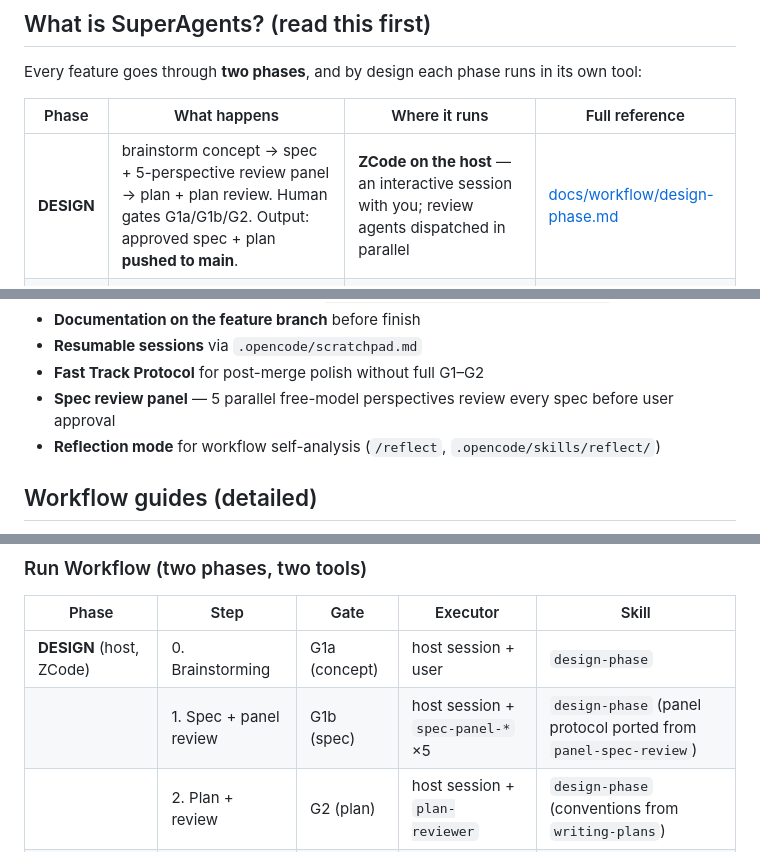
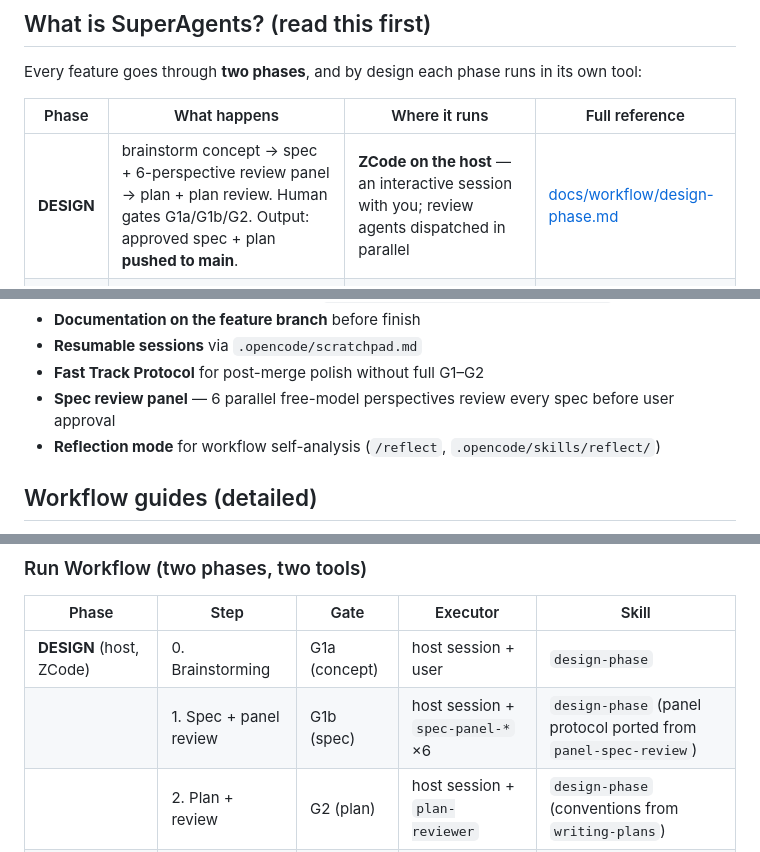
Before and after one commit to mkosinov/superagents, a Markdown page: README.md, 3 parts joined by grey strips. Drawn GitHub-style.

Commit message:
docs(workflow): panel count 5→6 in workflow doc, setup doc, README

```diff
--- a/README.md
+++ b/README.md
@@ -12,7 +12,7 @@ Every feature goes through **two phases**, and by design each phase runs in its
 
 | Phase | What happens | Where it runs | Full reference |
 |-------|--------------|---------------|----------------|
-| **DESIGN** | brainstorm concept → spec + 5-perspective review panel → plan + plan review. Human gates G1a/G1b/G2. Output: approved spec + plan **pushed to main**. | **ZCode on the host** — an interactive session with you; review agents dispatched in parallel | [docs/workflow/design-phase.md](docs/workflow/design-phase.md) |
+| **DESIGN** | brainstorm concept → spec + 6-perspective review panel → plan + plan review. Human gates G1a/G1b/G2. Output: approved spec + plan **pushed to main**. | **ZCode on the host** — an interactive session with you; review agents dispatched in parallel | [docs/workflow/design-phase.md](docs/workflow/design-phase.md) |
 | **IMPL** | worktree + baseline → sequential task loop with two-stage reviews → visual gate → docs → merge/PR. Human gate G7. Input: the approved plan from DESIGN. | **OpenCode in the container** — @manager + @architect run it autonomously | [docs/workflow/impl-phase.md](docs/workflow/impl-phase.md) |
 
 Why two tools: DESIGN is a conversation with a human at gates — it needs an interactive session and only one level of subagent dispatch, which the host (ZCode) provides. IMPL is a long autonomous pipeline with nested dispatch (manager → architect → coders/reviewers), which the container (OpenCode) provides. The only things that cross between them are **git** (pushed spec/plan) and the **GitHub Project board** (the card's status shows which gate was passed last). The handoff is one sentence: the user tells the container manager «продолжаем траекторию #NNN».
@@ -30,7 +30,7 @@ Capabilities:
 - **Documentation on the feature branch** before finish
 - **Resumable sessions** via `.opencode/scratchpad.md`
 - **Fast Track Protocol** for post-merge polish without full G1–G2
-- **Spec review panel** — 5 parallel free-model perspectives review every spec before user approval
+- **Spec review panel** — 6 parallel free-model perspectives review every spec before user approval
 - **Reflection mode** for workflow self-analysis (`/reflect`, `.opencode/skills/reflect/`)
 
 ## Workflow guides (detailed)
@@ -57,7 +57,7 @@ IMPL (container, opencode):  Worktree + baseline (G3) → Dev loop (G4–G6) →
 | Phase | Step | Gate | Executor | Skill |
 |-------|------|------|----------|-------|
 | **DESIGN** (host, ZCode) | 0. Brainstorming | G1a (concept) | host session + user | `design-phase` |
-| | 1. Spec + panel review | G1b (spec) | host session + `spec-panel-*` ×5 | `design-phase` (panel protocol ported from `panel-spec-review`) |
+| | 1. Spec + panel review | G1b (spec) | host session + `spec-panel-*` ×6 | `design-phase` (panel protocol ported from `panel-spec-review`) |
 | | 2. Plan + review | G2 (plan) | host session + `plan-reviewer` | `design-phase` (conventions from `writing-plans`) |
 | **IMPL** (container, OpenCode) | 0. Worktree + baseline | G3 | @architect (first IMPL action) | `using-git-worktrees` |
 | | 4. Dev loop + reviews | G4–G6 | @architect → coders → reviewers | `subagent-driven-development` |
```
Also changed, not shown: other parts of README.md (+2 -2 lines), docs/setup/new-project-setup.md (+2 -1 lines), docs/workflow/design-phase.md (+3 -3 lines).
